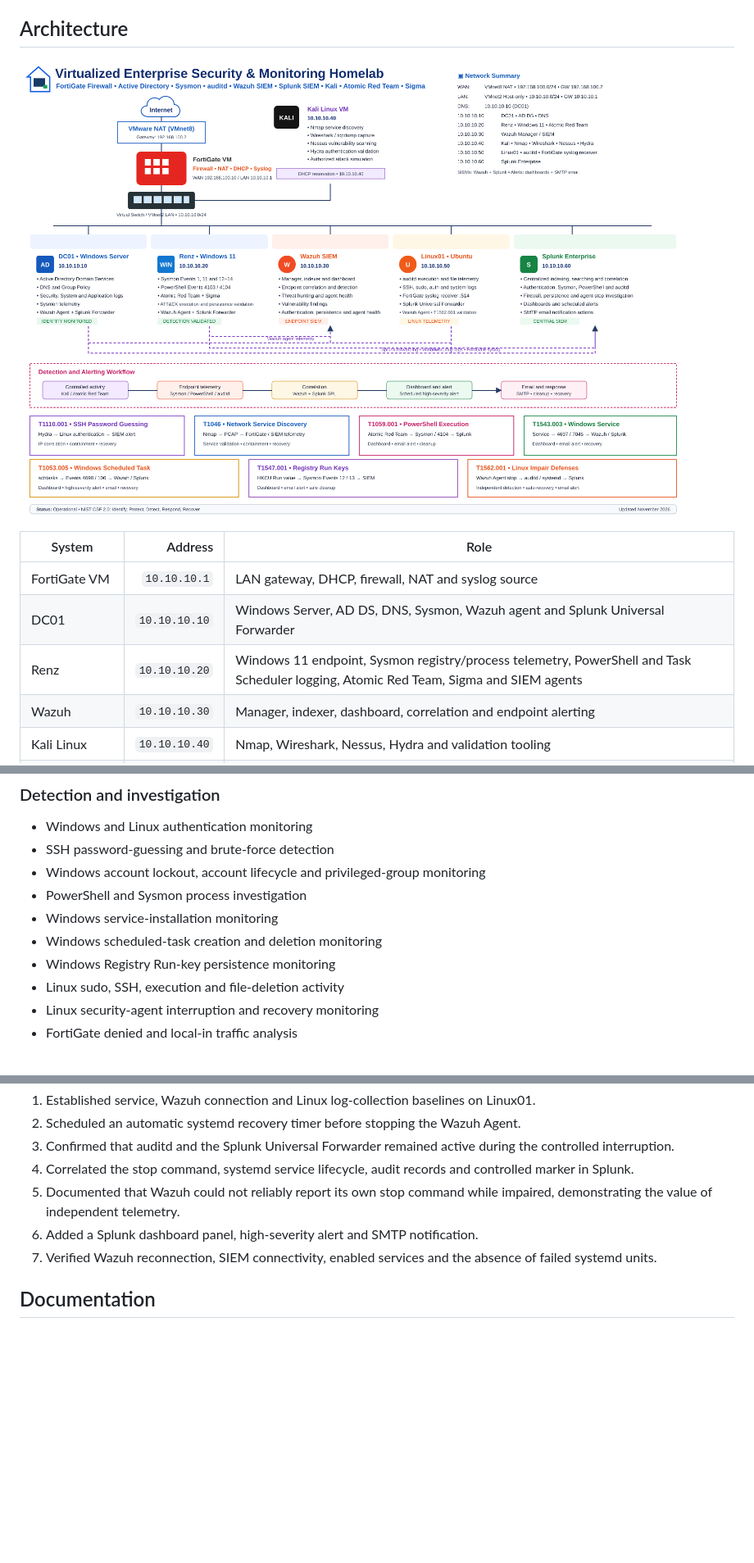
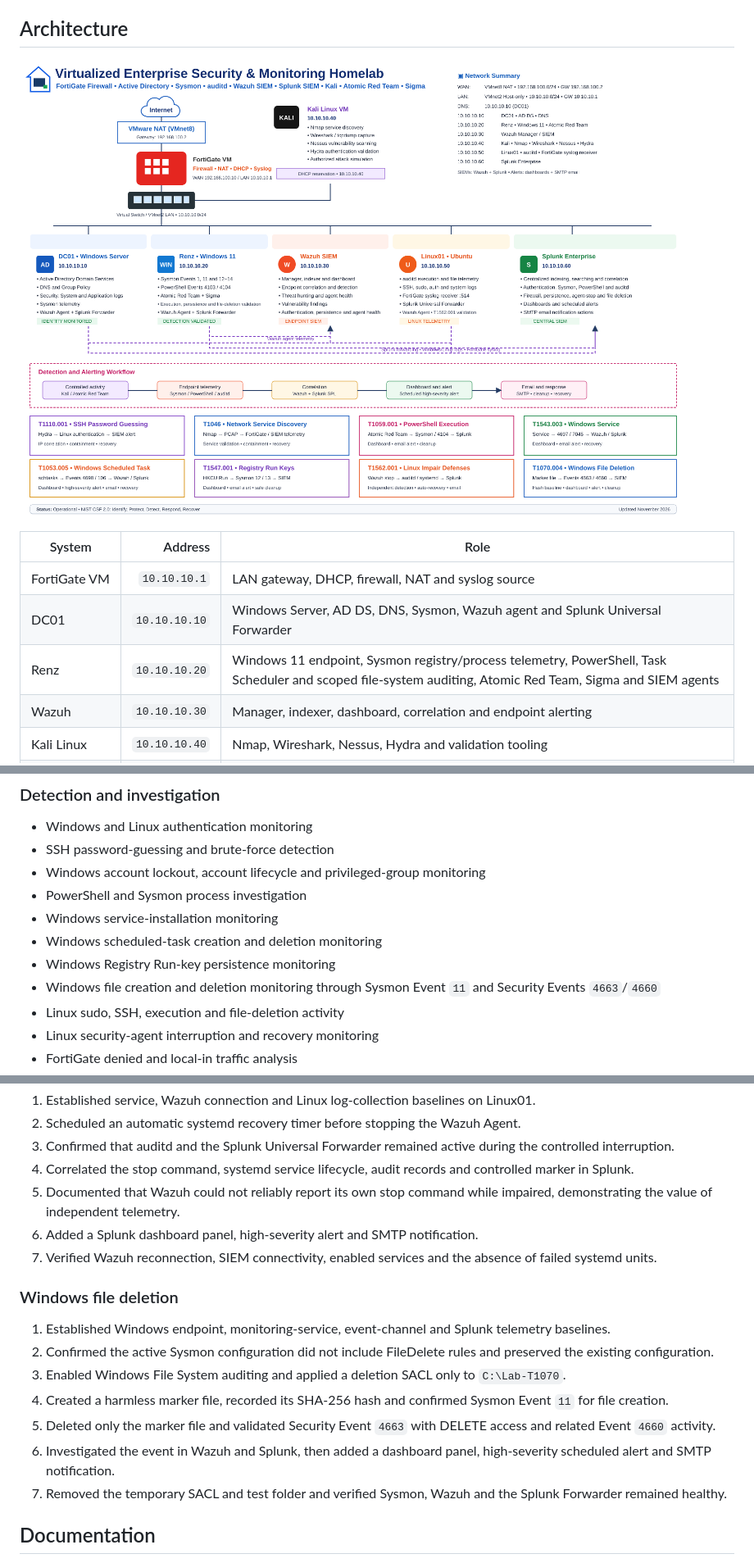
Before and after one commit to RenzAguilar013/Virtualized-Enterprise-Security-Monitoring-Homelab, a Markdown page: README.md, 3 parts joined by grey strips. Shown at 82% size. Drawn GitHub-style; pictures changed too: assets/topology.png; blank space fills up the shorter version.

Commit message:
Document T1070.004 Windows file deletion validation

```diff
--- a/README.md
+++ b/README.md
@@ -12,7 +12,7 @@ The environment simulates SOC monitoring, centralized telemetry, firewall admini
 |---|---:|---|
 | FortiGate VM | `10.10.10.1` | LAN gateway, DHCP, firewall, NAT and syslog source |
 | DC01 | `10.10.10.10` | Windows Server, AD DS, DNS, Sysmon, Wazuh agent and Splunk Universal Forwarder |
-| Renz | `10.10.10.20` | Windows 11 endpoint, Sysmon registry/process telemetry, PowerShell and Task Scheduler logging, Atomic Red Team, Sigma and SIEM agents |
+| Renz | `10.10.10.20` | Windows 11 endpoint, Sysmon registry/process telemetry, PowerShell, Task Scheduler and scoped file-system auditing, Atomic Red Team, Sigma and SIEM agents |
 | Wazuh | `10.10.10.30` | Manager, indexer, dashboard, correlation and endpoint alerting |
 | Kali Linux | `10.10.10.40` | Nmap, Wireshark, Nessus, Hydra and validation tooling |
 | Linux01 | `10.10.10.50` | Ubuntu telemetry host, auditd, FortiGate syslog receiver, Wazuh agent, Splunk Universal Forwarder and controlled agent-health validation |
@@ -55,6 +55,7 @@ The environment simulates SOC monitoring, centralized telemetry, firewall admini
 - Windows service-installation monitoring
 - Windows scheduled-task creation and deletion monitoring
 - Windows Registry Run-key persistence monitoring
+- Windows file creation and deletion monitoring through Sysmon Event `11` and Security Events `4663`/`4660`
 - Linux sudo, SSH, execution and file-deletion activity
 - Linux security-agent interruption and recovery monitoring
 - FortiGate denied and local-in traffic analysis
@@ -148,6 +151,16 @@ The environment simulates SOC monitoring, centralized telemetry, firewall admini
 5. Documented that Wazuh could not reliably report its own stop command while impaired, demonstrating the value of independent telemetry.
 6. Added a Splunk dashboard panel, high-severity alert and SMTP notification.
 7. Verified Wazuh reconnection, SIEM connectivity, enabled services and the absence of failed systemd units.
+
+### Windows file deletion
+
+1. Established Windows endpoint, monitoring-service, event-channel and Splunk telemetry baselines.
+2. Confirmed the active Sysmon configuration did not include FileDelete rules and preserved the existing configuration.
+3. Enabled Windows File System auditing and applied a deletion SACL only to `C:\Lab-T1070`.
+4. Created a harmless marker file, recorded its SHA-256 hash and confirmed Sysmon Event `11` for file creation.
+5. Deleted only the marker file and validated Security Event `4663` with DELETE access and related Event `4660` activity.
+6. Investigated the event in Wazuh and Splunk, then added a dashboard panel, high-severity scheduled alert and SMTP notification.
+7. Removed the temporary SACL and test folder and verified Sysmon, Wazuh and the Splunk Forwarder remained healthy.
 
 ## Documentation
 
```
Also changed, not shown: other parts of README.md (+10 -1 lines), 5 other files.
